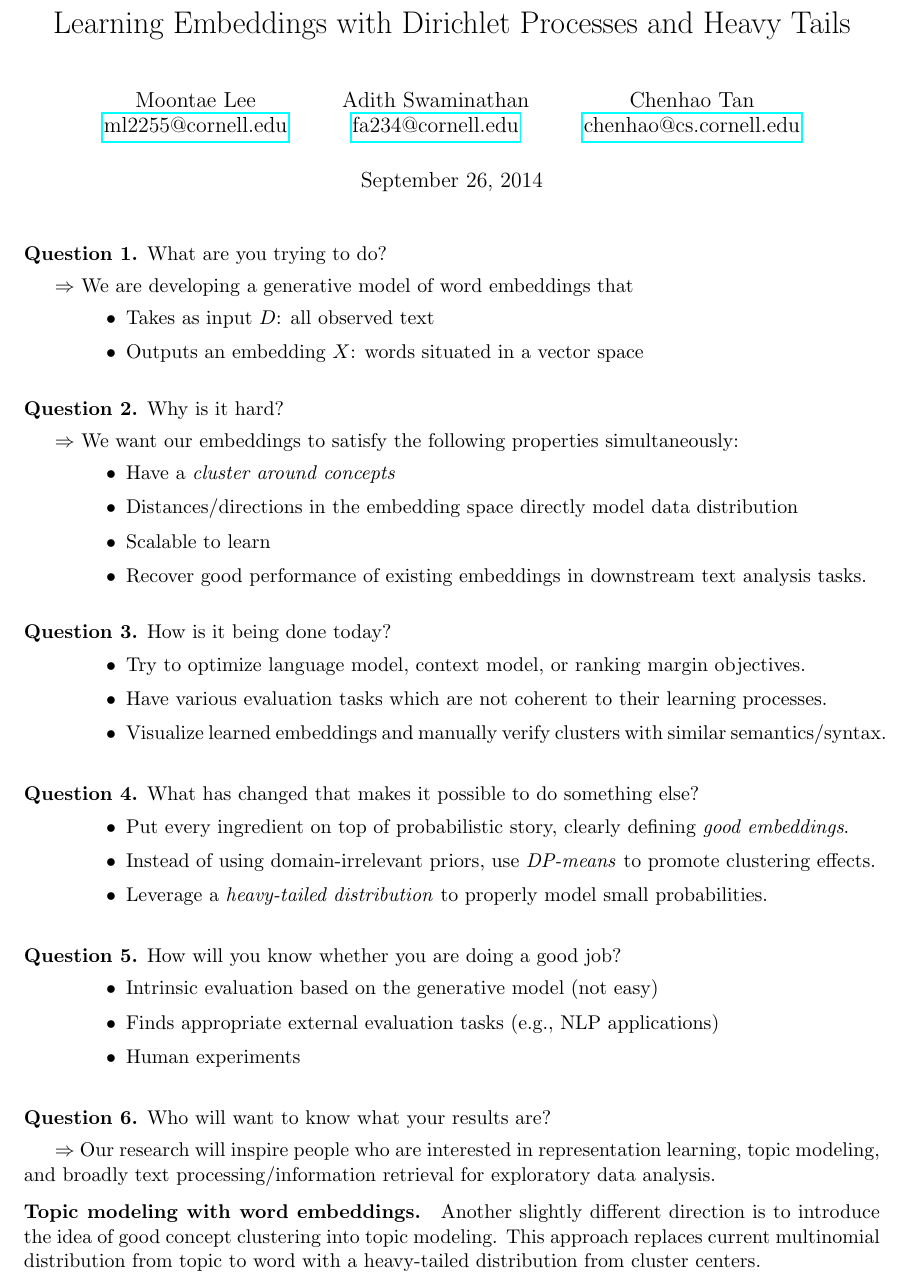
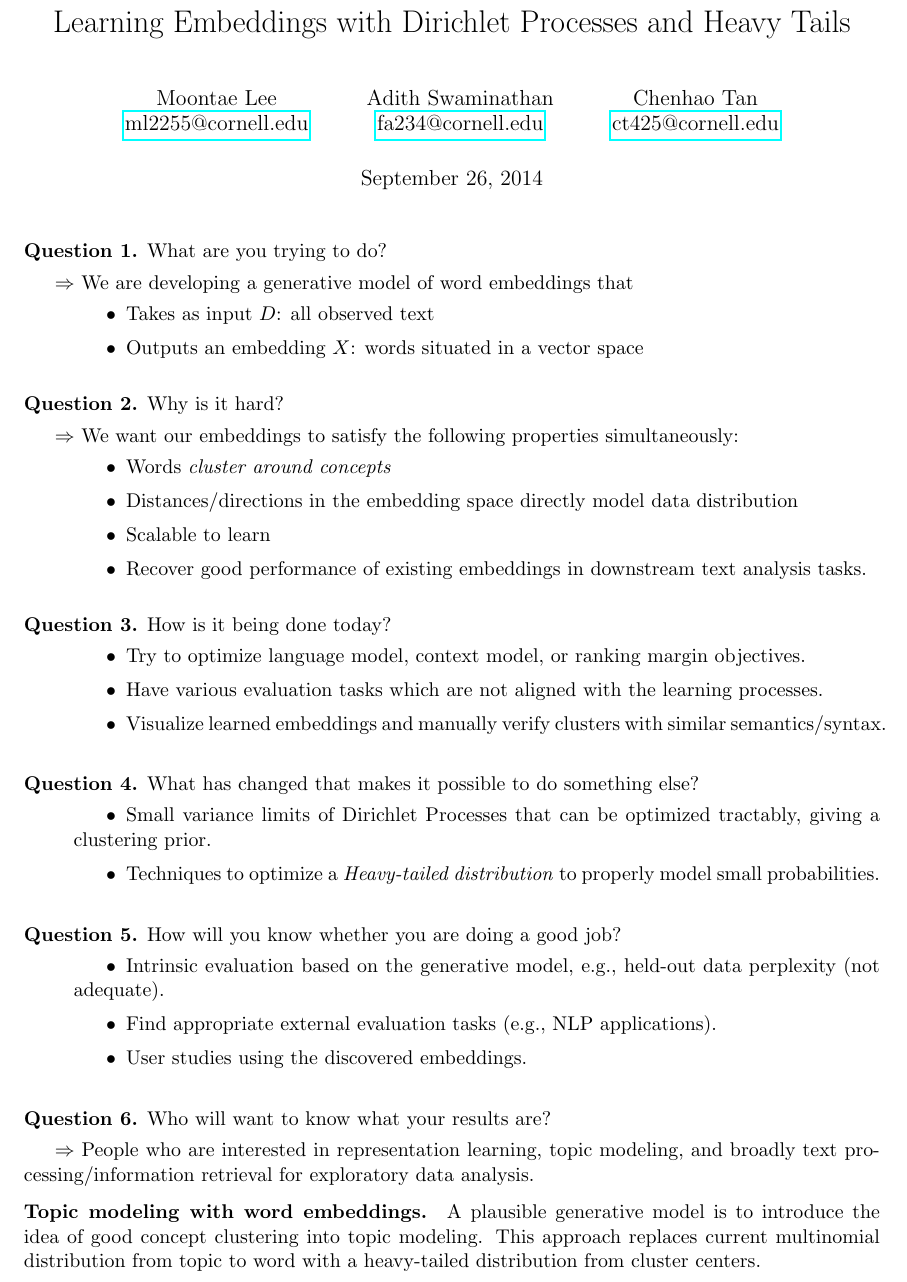
Before and after one commit to chenhaot/ProbEmbed, a LaTeX document (proposal/ProbEmbed.tex): part of the page, cut so that both start at the same text. Compiled offline with pdfLaTeX.

Commit message:
Chenhao netID

```diff
--- a/proposal/ProbEmbed.tex
+++ b/proposal/ProbEmbed.tex
@@ -44,7 +44,7 @@
 \author{%
   Moontae Lee \\ \href{ml2255@cornell.edu}{ml2255@cornell.edu}
   \and Adith Swaminathan\\ \href{fa234@cornell.edu}{fa234@cornell.edu}
-  \and Chenhao Tan\\ \href{chenhao@cs.cornell.edu}{chenhao@cs.cornell.edu}
+  \and Chenhao Tan\\ \href{chenhao@cs.cornell.edu}{ct425@cornell.edu}
 }
 
 
@@ -74,7 +74,7 @@ $\Rightarrow$ We want our embeddings to satisfy the following properties simulta
   \vspace{-10px}
   \setlength\itemsep{1px}
   \setlength{\itemindent}{0.4in}
-  \item Have a \emph{cluster around concepts}
+  \item Words \emph{cluster around concepts}
   \item Distances/directions in the embedding space directly model data distribution
   \item Scalable to learn
   \item Recover good performance of existing embeddings in downstream text analysis tasks.
@@ -89,7 +89,7 @@ $\Rightarrow$ We want our embeddings to satisfy the following properties simulta
   \setlength\itemsep{1px}
   \setlength{\itemindent}{0.4in}
   \item Try to optimize language model, context model, or ranking margin objectives.
-  \item Have various evaluation tasks which are not coherent to their learning processes.
+  \item Have various evaluation tasks which are not aligned with the learning processes.
   \item Visualize learned embeddings and manually verify clusters with similar semantics/syntax.
 \end{itemize}
 \vspace{3px}
@@ -101,9 +101,9 @@ $\Rightarrow$ We want our embeddings to satisfy the following properties simulta
   \vspace{-10px}
   \setlength\itemsep{1px}
   \setlength{\itemindent}{0.4in}
-  \item Put every ingredient on top of probabilistic story,  clearly defining \textit{good embeddings}.
-  \item Instead of using domain-irrelevant priors, use \textit{DP-means} to promote clustering effects.
-  \item Leverage a \textit{heavy-tailed distribution} to properly model small probabilities.
+  \item Small variance limits of Dirichlet Processes that can be optimized tractably, giving a clustering prior.
+  \item Techniques to optimize a \textit{Heavy-tailed distribution} to properly model small probabilities.
+%  \item Put every ingredient on top of probabilistic story,  clearly defining \textit{good embeddings}.
 \end{itemize}
 \vspace{3px}
 
@@ -114,18 +114,21 @@ $\Rightarrow$ We want our embeddings to satisfy the following properties simulta
   \vspace{-10px}
   \setlength\itemsep{1px}
   \setlength{\itemindent}{0.4in}
-  \item Intrinsic evaluation based on the generative model (not easy)
-  \item Finds appropriate external evaluation tasks (e.g., NLP applications)
-  \item Human experiments
+  \item Intrinsic evaluation based on the generative model, e.g., held-out data perplexity (not adequate).
+  \item Find appropriate external evaluation tasks (e.g., NLP applications).
+  \item User studies using the discovered embeddings.
 \end{itemize}
 \vspace{3px}
 
 
 \begin{question}{Who will want to know what your results are?}\end{question}
 \vspace{-10px}
-$\Rightarrow$ Our research will inspire people who are interested in representation learning, topic modeling, and broadly text processing/information retrieval for exploratory data analysis.
+$\Rightarrow$ People who are interested in representation learning, topic modeling,
+and broadly text processing/information retrieval for exploratory data analysis.
 
-\paragraph{Topic modeling with word embeddings.} Another slightly different direction is to introduce the idea of good concept clustering into topic modeling. This approach replaces current multinomial distribution from topic to word with a heavy-tailed distribution from cluster centers.
+\paragraph{Topic modeling with word embeddings.} A plausible generative model is to introduce the idea of
+good concept clustering into topic modeling.
+This approach replaces current multinomial distribution from topic to word with a heavy-tailed distribution from cluster centers.
 
 % \bibliographystyle{alpha}
 % \bibliography{ProbEmbed}
```
